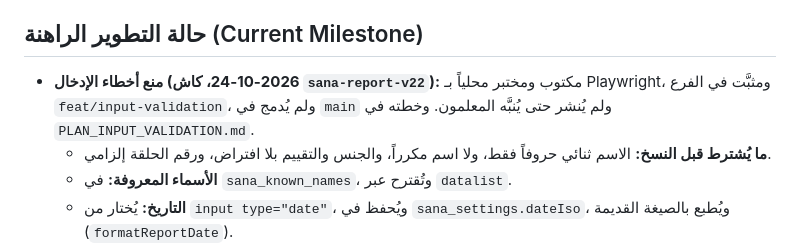
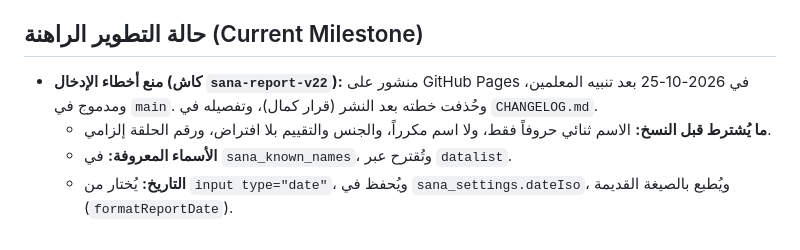
Before and after one commit to kamalyaser31/sana-report, a Markdown page: project_state.md, the part around the change. Drawn GitHub-style.

```diff
--- a/project_state.md
+++ b/project_state.md
@@ -28,7 +28,7 @@
 - `README.md`, `guide.html`, `USER_GUIDE.md` & `CHANGELOG.md`: التوثيق ودليل المعلمين وسجل التحديثات التراكمي وبيانات المطور.
 
 ## حالة التطوير الراهنة (Current Milestone)
-- **منع أخطاء الإدخال (2026-10-24، كاش `sana-report-v22`):** مكتوب ومختبر محلياً بـ Playwright، ومثبَّت في الفرع `feat/input-validation`، ولم يُدمج في `main` ولم يُنشر حتى يُنبَّه المعلمون. وخطته في `PLAN_INPUT_VALIDATION.md`.
+- **منع أخطاء الإدخال (كاش `sana-report-v22`):** منشور على GitHub Pages في 2026-10-25 بعد تنبيه المعلمين، ومدموج في `main`. وحُذفت خطته بعد النشر (قرار كمال)، وتفصيله في `CHANGELOG.md`.
   - **ما يُشترط قبل النسخ:** الاسم ثنائي حروفاً فقط، ولا اسم مكرراً، والجنس والتقييم بلا افتراض، ورقم الحلقة إلزامي.
   - **الأسماء المعروفة:** في `sana_known_names`، وتُقترح عبر `datalist`.
   - **التاريخ:** يُختار من `input type="date"`، ويُحفظ في `sana_settings.dateIso`، ويُطبع بالصيغة القديمة (`formatReportDate`).
```
Also changed, not shown: CHANGELOG.md (+1 -0 lines), PLAN_INPUT_VALIDATION.md (deleted, +0 -61 lines).
